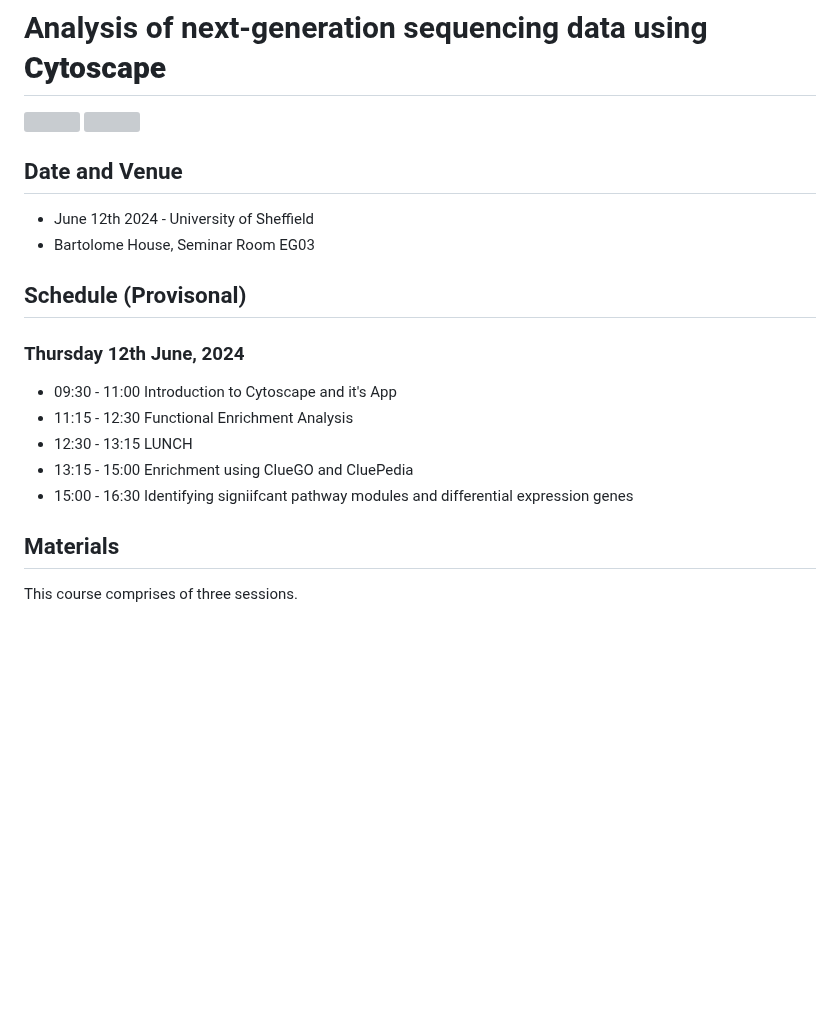
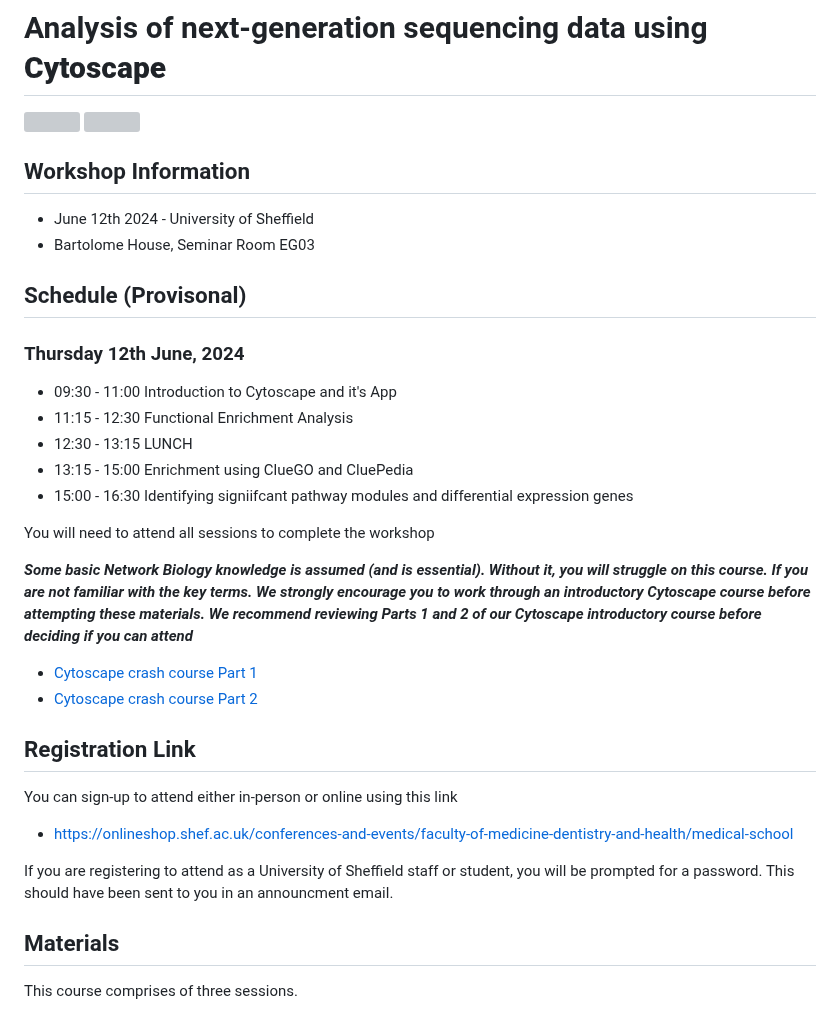
Before and after one commit to a1aks/Cytoscape_Course, a Markdown page: README.md, the part around one of its changes. Drawn GitHub-style; blank space fills up the shorter version; grey boxes are pictures that could not be loaded.

```diff
--- a/README.md
+++ b/README.md
@@ -6,9 +6,7 @@
 
 <img src="images/logo-sm.png" style="position:absolute;top:40px;center:10px;" width="200" />
 
-
-
-## Date and Venue
+## Workshop Information
 - June 12th 2024 - University of Sheffield
 - Bartolome House, Seminar Room EG03
 
@@ -16,12 +14,31 @@
 
 ### Thursday 12th June, 2024
 
-
 - 09:30 - 11:00 Introduction to Cytoscape and it's App
 - 11:15 - 12:30 Functional Enrichment Analysis
 - 12:30 - 13:15 LUNCH
 - 13:15 - 15:00 Enrichment using ClueGO and CluePedia
 - 15:00 - 16:30 Identifying signiifcant pathway modules and differential expression genes
+
+
+
+You will need to attend all sessions to complete the workshop
+
+
+***Some basic Network Biology knowledge is assumed (and is essential). Without it, you will struggle on this course. If you are not familiar with the key terms. We strongly encourage you to work through an introductory Cytoscape course before attempting these materials. We recommend reviewing Parts 1 and 2 of our Cytoscape introductory course before deciding if you can attend***
+
+- [Cytoscape crash course Part 1](session1a.nb.html)
+- [Cytoscape crash course Part 2](session2a.nb.html)
+
+## Registration Link
+
+You can sign-up to attend either in-person or online using this link
+
+- [https://onlineshop.shef.ac.uk/conferences-and-events/faculty-of-medicine-dentistry-and-health/medical-school](https://onlineshop.shef.ac.uk/conferences-and-events/faculty-of-medicine-dentistry-and-health/medical-school)
+
+If you are registering to attend as a University of Sheffield staff or student, you will be prompted for a password. This should have been sent to you in an announcment email.
+
+
 
 ## Materials
 
```
Also changed, not shown: other parts of README.md (+0 -45 lines).
